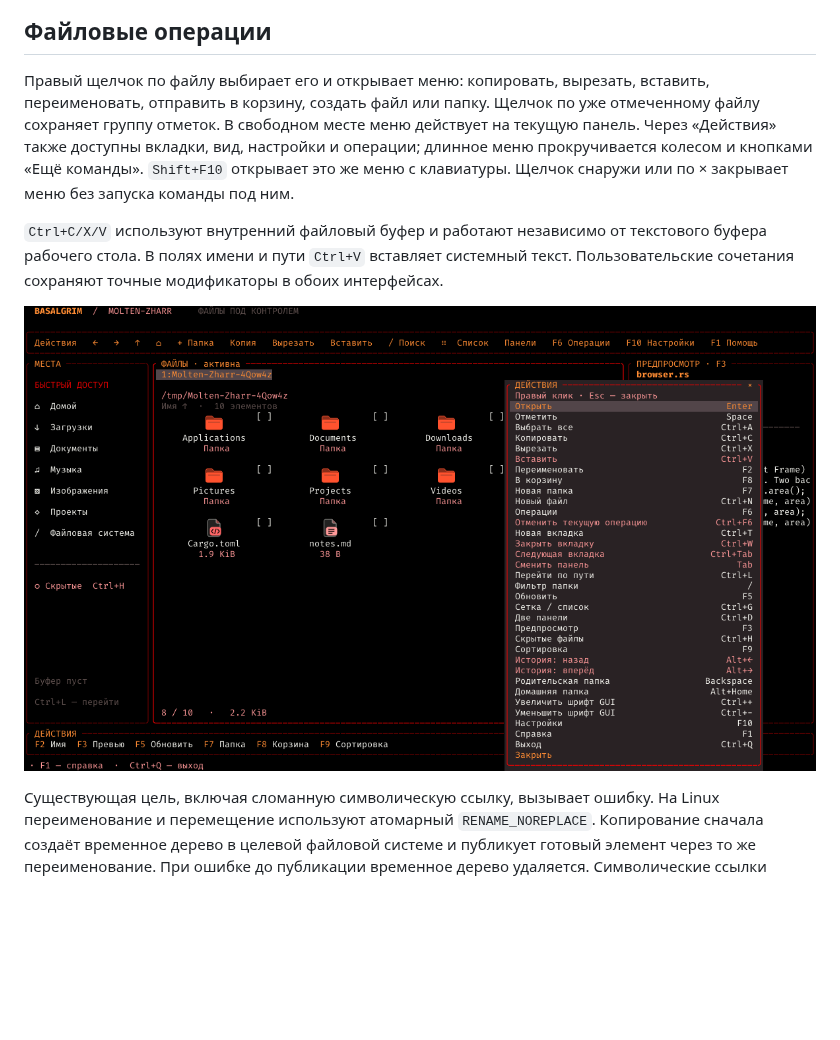
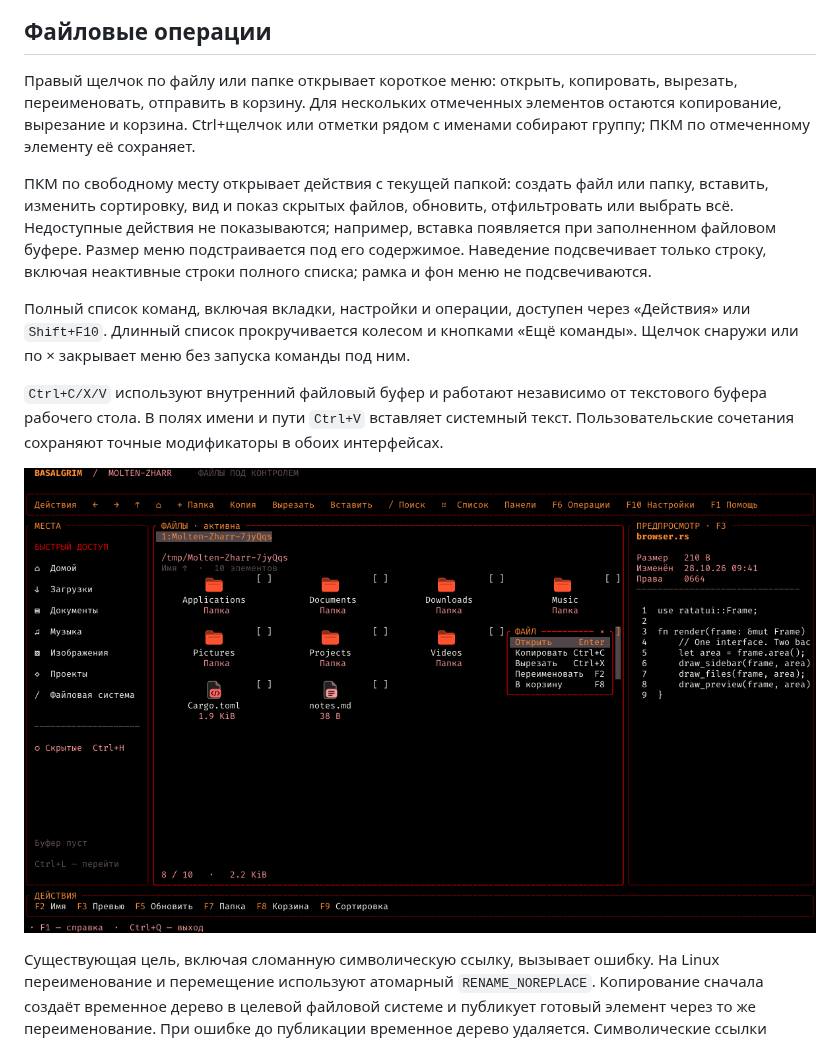
Before and after one commit to Molten-Zharr/Basalgrim, a Markdown page: docs/USAGE.md, the part around the change. Rendered like a GitHub page; pictures changed too: assets/screenshots/context-menu.png; blank space fills up the shorter version.

```diff
--- a/docs/USAGE.md
+++ b/docs/USAGE.md
@@ -75,7 +75,11 @@ cargo run --release --no-default-features --features tui --bin basalgrim-tui --
 
 ## Файловые операции
 
-Правый щелчок по файлу выбирает его и открывает меню: копировать, вырезать, вставить, переименовать, отправить в корзину, создать файл или папку. Щелчок по уже отмеченному файлу сохраняет группу отметок. В свободном месте меню действует на текущую панель. Через «Действия» также доступны вкладки, вид, настройки и операции; длинное меню прокручивается колесом и кнопками «Ещё команды». `Shift+F10` открывает это же меню с клавиатуры. Щелчок снаружи или по × закрывает меню без запуска команды под ним.
+Правый щелчок по файлу или папке открывает короткое меню: открыть, копировать, вырезать, переименовать, отправить в корзину. Для нескольких отмеченных элементов остаются копирование, вырезание и корзина. Ctrl+щелчок или отметки рядом с именами собирают группу; ПКМ по отмеченному элементу её сохраняет.
+
+ПКМ по свободному месту открывает действия с текущей папкой: создать файл или папку, вставить, изменить сортировку, вид и показ скрытых файлов, обновить, отфильтровать или выбрать всё. Недоступные действия не показываются; например, вставка появляется при заполненном файловом буфере. Размер меню подстраивается под его содержимое. Наведение подсвечивает только строку, включая неактивные строки полного списка; рамка и фон меню не подсвечиваются.
+
+Полный список команд, включая вкладки, настройки и операции, доступен через «Действия» или `Shift+F10`. Длинный список прокручивается колесом и кнопками «Ещё команды». Щелчок снаружи или по × закрывает меню без запуска команды под ним.
 
 `Ctrl+C/X/V` используют внутренний файловый буфер и работают независимо от текстового буфера рабочего стола. В полях имени и пути `Ctrl+V` вставляет системный текст. Пользовательские сочетания сохраняют точные модификаторы в обоих интерфейсах.
 
```
Also changed, not shown: AGENTS.md (+1 -0 lines), 9 other files.
